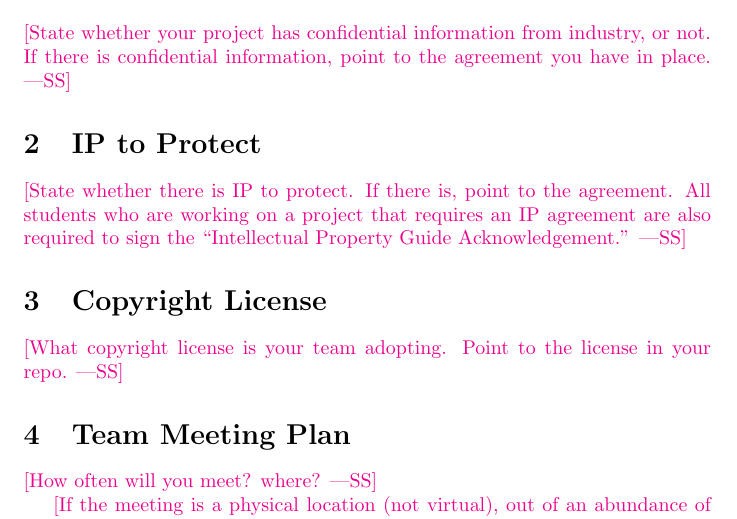
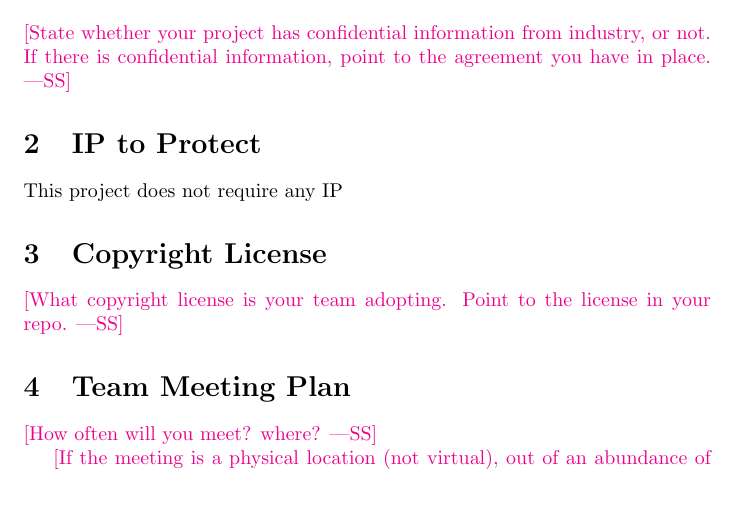
Before and after one commit to hitchly/hitchly, a LaTeX document (docs/DevelopmentPlan/DevelopmentPlan.tex): part of page 2 of 12, cut so that both start at the same text, the shorter picture padded with empty space. Compiled offline with pdfLaTeX.

Commit message:
Update DevelopmentPlan.tex
Updated IP. #7

```diff
--- a/docs/DevelopmentPlan/DevelopmentPlan.tex
+++ b/docs/DevelopmentPlan/DevelopmentPlan.tex
@@ -46,9 +46,7 @@ place.}
 
 \section{IP to Protect}
 
-\wss{State whether there is IP to protect.  If there is, point to the agreement.
-All students who are working on a project that requires an IP agreement are also
-required to sign the ``Intellectual Property Guide Acknowledgement.''}
+This project does not require any IP
 
 \section{Copyright License}
 
```
